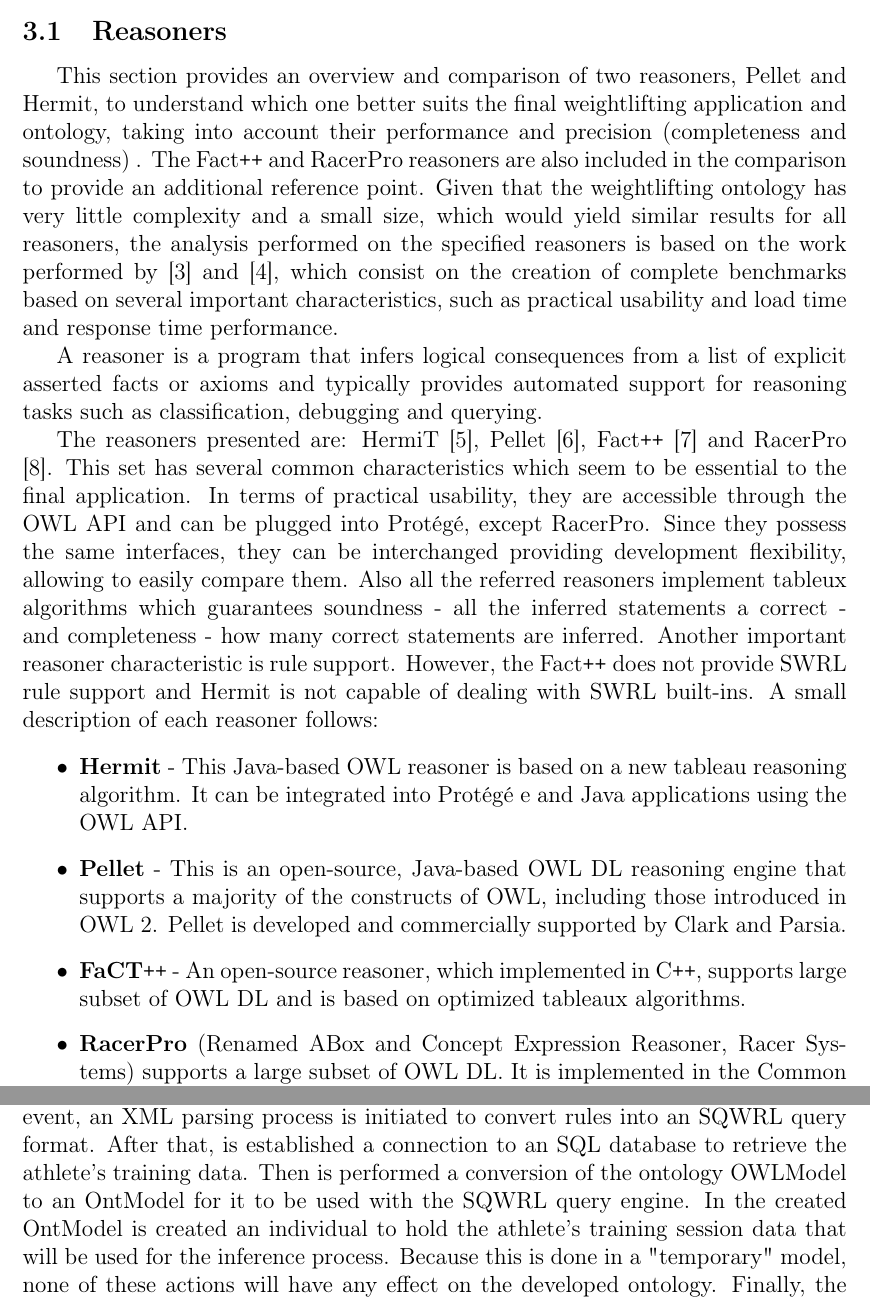
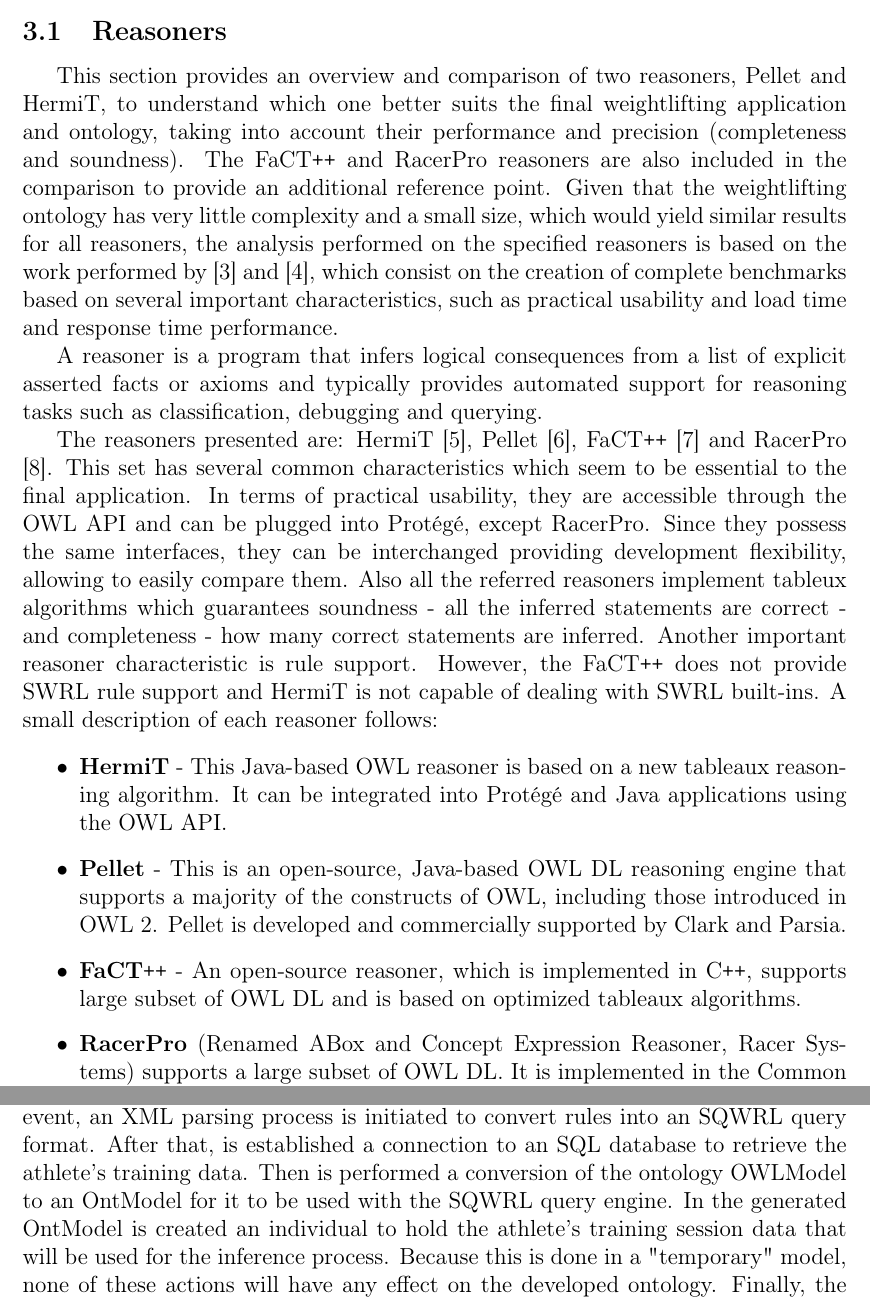
Before and after one commit to mikearmagedon/Weightlifting-report, a LaTeX document (weightlifting.tex, which reads texts/Integration.tex, texts/OntologyReasoners.tex): two parts of pages 8 and 13 of 15, joined at a grey line, cut so that both start at the same text. Compiled offline with pdfLaTeX.

Commit message:
Fourth review

```diff
--- a/texts/Integration.tex
+++ b/texts/Integration.tex
@@ -6,7 +6,7 @@
 Starting with a click event, an XML parsing process is initiated to convert rules into an SQWRL query format.
 After that, is established a connection to an SQL database to retrieve the athlete's training data.
 Then is performed a conversion of the ontology OWLModel to an OntModel for it to be used with the SQWRL query engine.
-In the created OntModel is created an individual to hold the athlete's training session data that will be used for the inference process.
+In the generated OntModel is created an individual to hold the athlete's training session data that will be used for the inference process.
 Because this is done in a "temporary" model, none of these actions will have any effect on the developed ontology.
 Finally, the inference process takes place with the execution of each query through the Query Engine.
 In the end of this process the results are displayed, telling the athlete which parts of the exercise were well done and not well done.
--- a/texts/OntologyReasoners.tex
+++ b/texts/OntologyReasoners.tex
@@ -1,14 +1,14 @@
 
-This section provides an overview and comparison of two reasoners, Pellet and Hermit, to understand which one better suits the final weightlifting application and ontology, taking into account their performance and precision (completeness and soundness) . The Fact\texttt{++} and RacerPro reasoners are also included in the comparison to provide an additional reference point. Given that the weightlifting ontology has very little complexity and a small size, which would yield similar results for all reasoners, the analysis performed on the specified reasoners is based on the work performed by \cite{Dentler2011} and \cite{Bock2008}, which consist on the creation of complete benchmarks based on several important characteristics, such as practical usability and load time and response time performance.
+This section provides an overview and comparison of two reasoners, Pellet and HermiT, to understand which one better suits the final weightlifting application and ontology, taking into account their performance and precision (completeness and soundness). The FaCT\texttt{++} and RacerPro reasoners are also included in the comparison to provide an additional reference point. Given that the weightlifting ontology has very little complexity and a small size, which would yield similar results for all reasoners, the analysis performed on the specified reasoners is based on the work performed by \cite{Dentler2011} and \cite{Bock2008}, which consist on the creation of complete benchmarks based on several important characteristics, such as practical usability and load time and response time performance.
 
 A reasoner is a program that infers logical consequences from a list of explicit asserted facts or axioms and typically provides automated support for reasoning tasks such as classification, debugging and querying.
 
-The reasoners presented are: HermiT \cite{1_hermitreasoner}, Pellet \cite{2_stardog-union/pellet_2016}, Fact\texttt{++} \cite{3_fact++reasoner} and RacerPro \cite{4_racerpro_2016}. This set has several common characteristics which seem to be essential to the final application. In terms of practical usability, they are accessible through the OWL API and can be plugged into Protégé, except RacerPro. Since they possess the same interfaces, they can be interchanged providing development flexibility, allowing to easily compare them. Also all the referred reasoners implement tableux algorithms which guarantees soundness - all the inferred statements a correct - and completeness - how many correct statements are inferred. Another important reasoner characteristic is rule support. However, the Fact\texttt{++} does not provide SWRL rule support and Hermit is not capable of dealing with SWRL built-ins. A small description of each reasoner follows:
+The reasoners presented are: HermiT \cite{1_hermitreasoner}, Pellet \cite{2_stardog-union/pellet_2016}, FaCT\texttt{++} \cite{3_fact++reasoner} and RacerPro \cite{4_racerpro_2016}. This set has several common characteristics which seem to be essential to the final application. In terms of practical usability, they are accessible through the OWL API and can be plugged into Protégé, except RacerPro. Since they possess the same interfaces, they can be interchanged providing development flexibility, allowing to easily compare them. Also all the referred reasoners implement tableux algorithms which guarantees soundness - all the inferred statements are correct - and completeness - how many correct statements are inferred. Another important reasoner characteristic is rule support. However, the FaCT\texttt{++} does not provide SWRL rule support and HermiT is not capable of dealing with SWRL built-ins. A small description of each reasoner follows:
 
 \begin{itemize}
-\item \textbf{Hermit} - This Java-based OWL reasoner is based on a new tableau reasoning algorithm. It can be integrated into Protégé e and Java applications using the OWL API.
+\item \textbf{HermiT} - This Java-based OWL reasoner is based on a new tableaux reasoning algorithm. It can be integrated into Protégé and Java applications using the OWL API.
 \item \textbf{Pellet} - This is an open-source, Java-based OWL DL reasoning engine that supports a majority of the constructs of OWL, including those introduced in OWL 2. Pellet is developed and commercially supported by Clark and Parsia.
-\item \textbf{FaCT\texttt{++}} - An open-source reasoner, which implemented in C\texttt{++}, supports large subset of OWL DL and is based on optimized tableaux algorithms.
+\item \textbf{FaCT\texttt{++}} - An open-source reasoner, which is implemented in C\texttt{++}, supports large subset of OWL DL and is based on optimized tableaux algorithms.
 \item \textbf{RacerPro} (Renamed ABox and Concept Expression
 Reasoner, Racer Systems) supports a large subset of OWL DL. It is implemented in the Common Lisp programming language.
 \end{itemize}
```
Also changed, not shown: texts/OntologyReasoners.tex (8 more changed lines).
